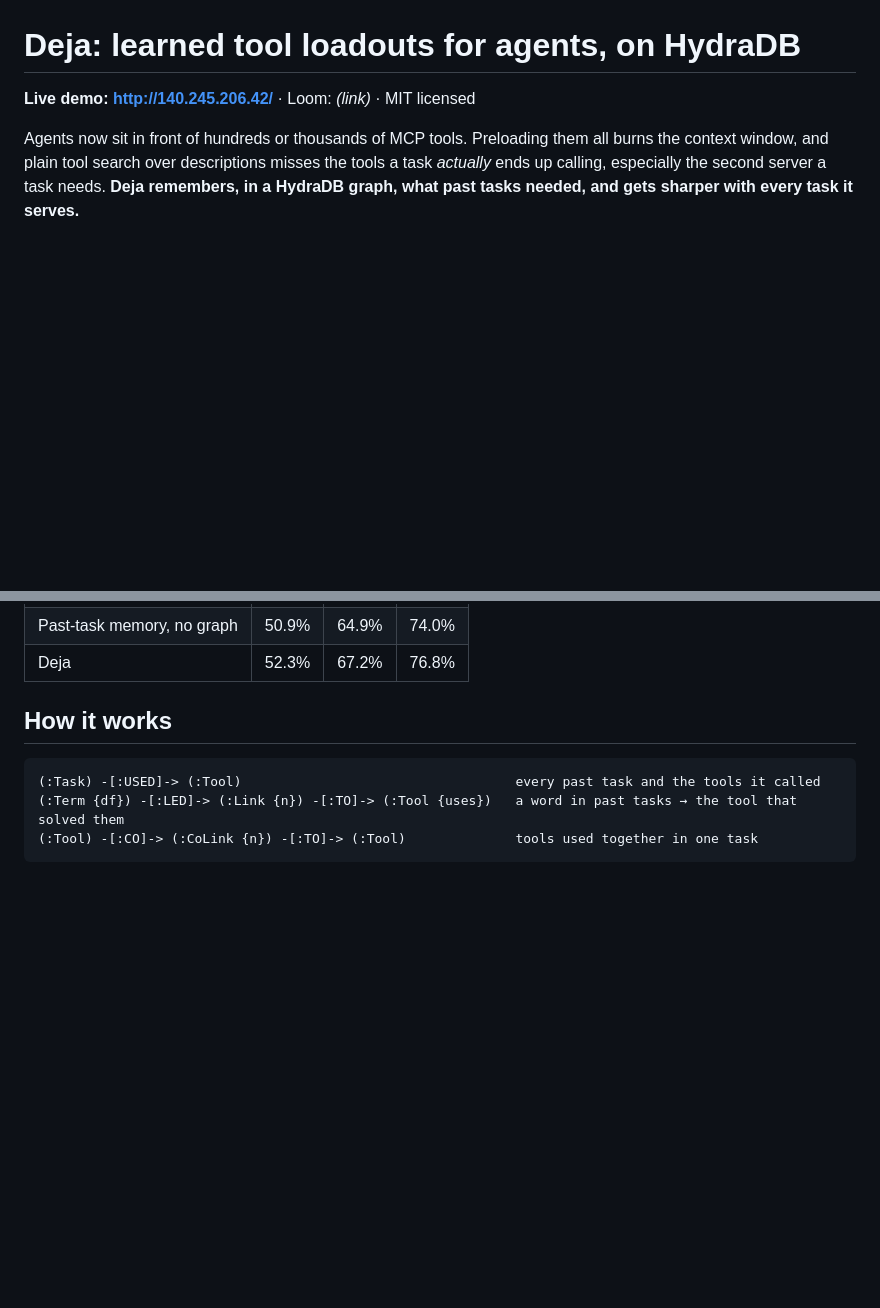
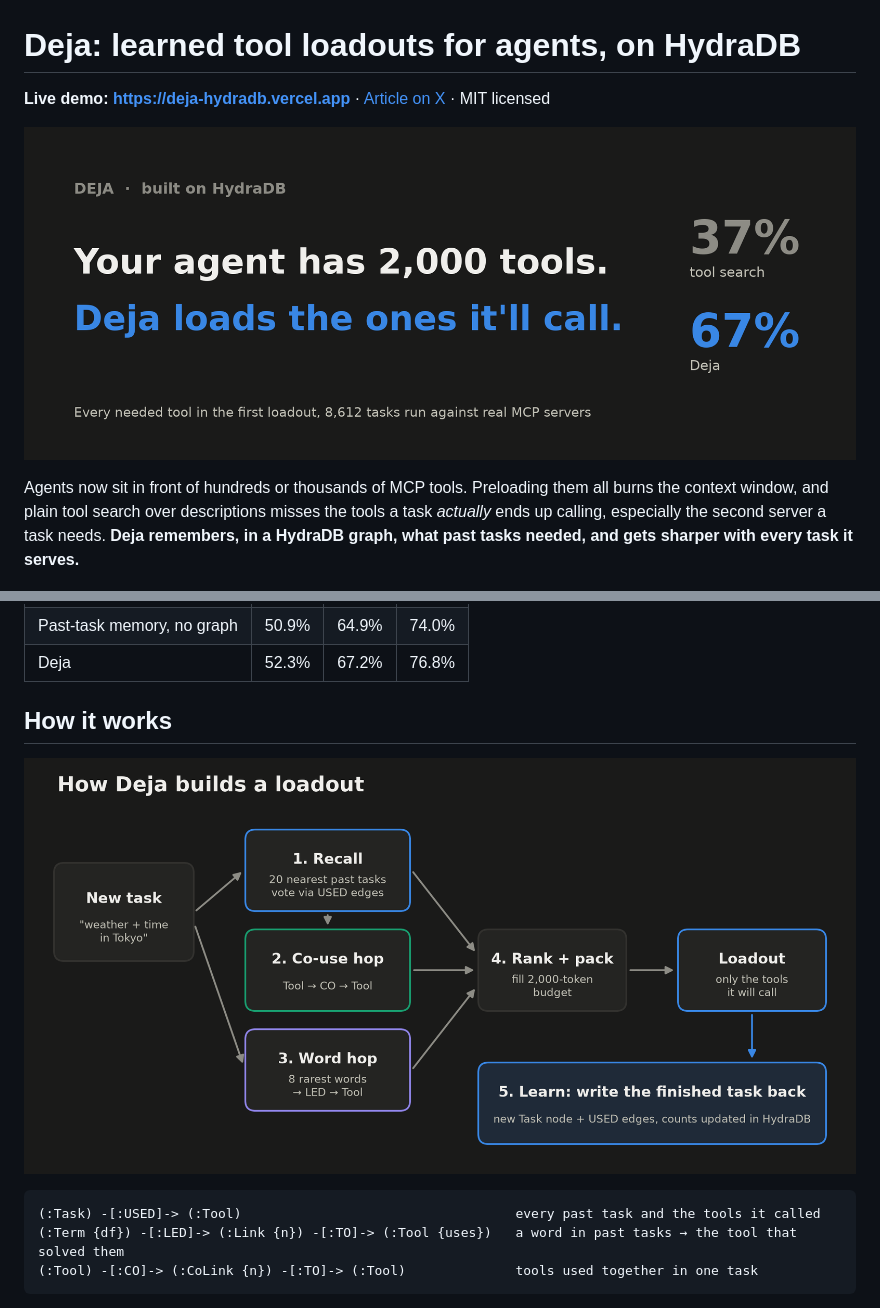
Before and after one commit to AymanKhan9/deja-hydradb, a Markdown page: README.md, 2 parts joined by grey strips. GitHub-like rendering; pictures changed too: docs/img/1_cover.png (added), docs/img/4_how_it_works.png (added); blank space fills up the shorter version.

````diff
--- a/README.md
+++ b/README.md
@@ -1,6 +1,8 @@
 # Deja: learned tool loadouts for agents, on HydraDB
 
-**Live demo: http://140.245.206.42/** · Loom: _(link)_ · MIT licensed
+**Live demo: https://deja-hydradb.vercel.app** · [Article on X](https://x.com/AymanKhan90/status/2122198078967226712) · MIT licensed
+
+![Deja](docs/img/1_cover.png)
 
 Agents now sit in front of hundreds or thousands of MCP tools. Preloading them all burns the context window, and plain
 tool search over descriptions misses the tools a task *actually* ends up calling, especially the second server a task
@@ -58,6 +64,8 @@ HydraDB reads on the held-out set and in `python hydra_store.py`, which also che
 | Deja | 52.3% | 67.2% | 76.8% |
 
 ## How it works
+
+![how it works](docs/img/4_how_it_works.png)
 
 ```
 (:Task) -[:USED]-> (:Tool)                                   every past task and the tools it called
````
Also changed, not shown: other parts of README.md (+4 -0 lines), docs/img/2_results.png (added), docs/img/3_learning_curve.png (added), 5 other files.
